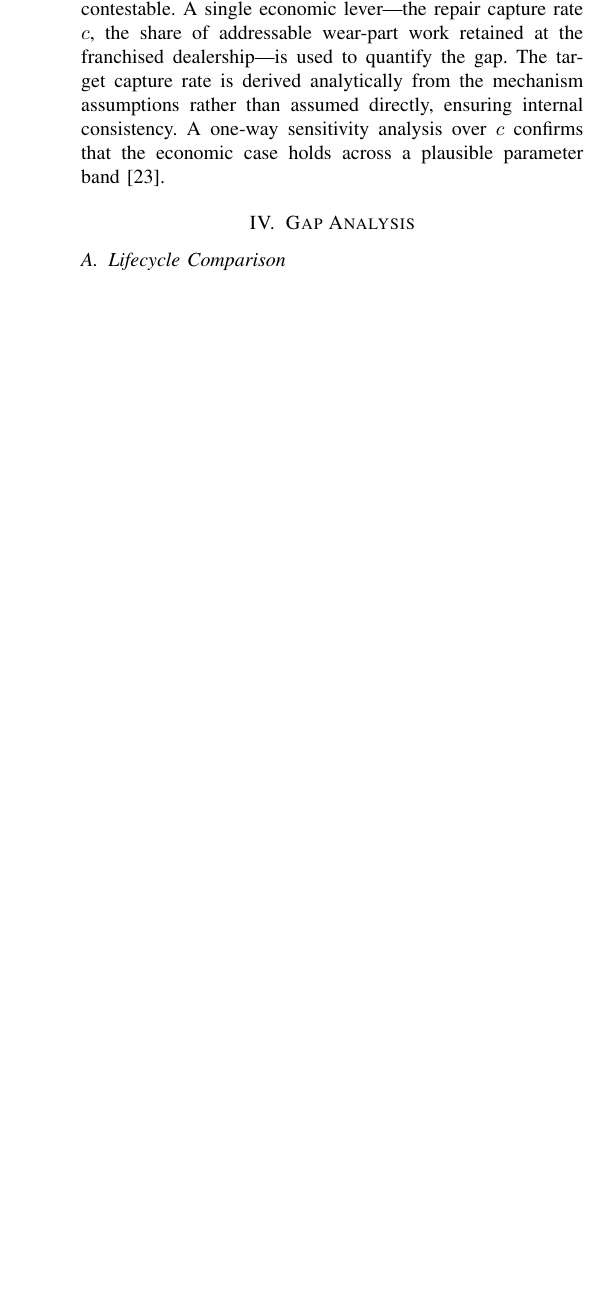
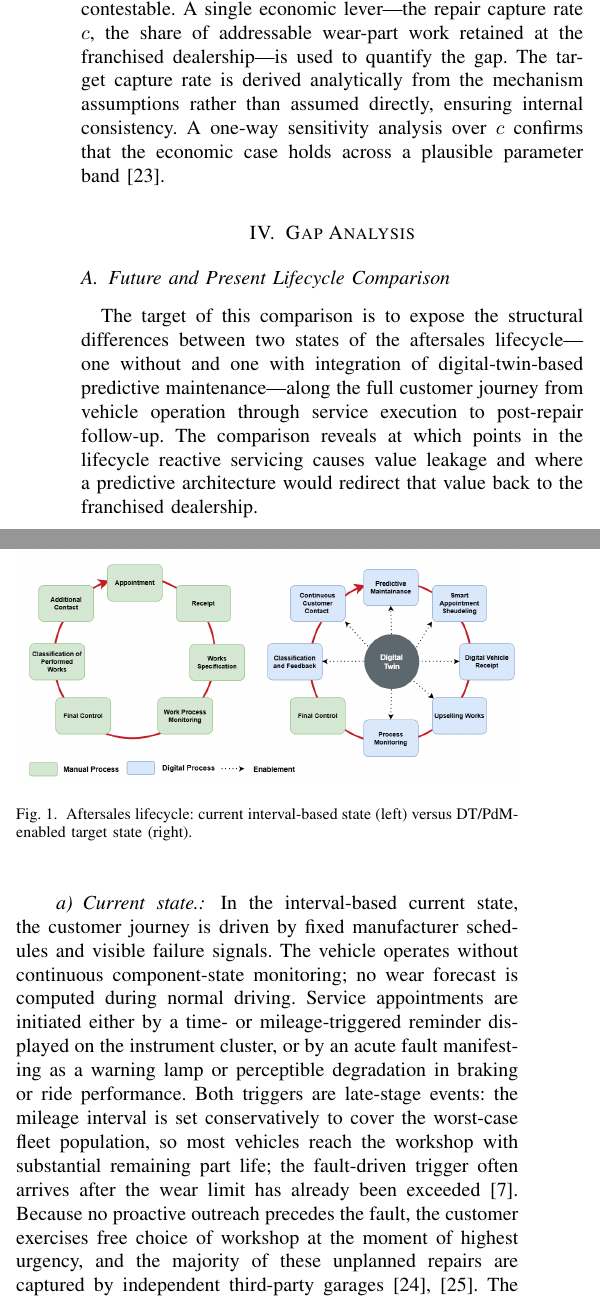
Before and after one commit to JoelRai07/Digital-Twins, a LaTeX paper (paper/paper.tex): part of one column of page 3 of 7 before the commit and two parts of the columns of page 3 of 7 after it, the two joined at a grey line, cut so that both start at the same text, the shorter picture padded with empty space. Compiled offline with pdfLaTeX; a missing font is replaced by an installed copy or a similar font; a LaTeX package or settings file that is missing is left out.

Commit message:
upd: Aftersales current state and future state of GAP Analysis

```diff
--- a/paper/paper.tex
+++ b/paper/paper.tex
@@ -193,11 +193,36 @@ across a plausible parameter band~\cite{cooper_gap_2015}.
 \section{Gap Analysis}
 % ============================================================
 
-\subsection{Lifecycle Comparison}\label{sec:lifecycle}
+\subsection{Future and Present Lifecycle Comparison}\label{sec:lifecycle}
 
 \begin{figure}[htbp]
   \centering
   \includegraphics[width=1.0\columnwidth]{../pictures/Lifecycle Aftersales}
-  \caption{Aftersales lifecycle.}
+  \caption{Aftersales lifecycle: current interval-based state (left) versus DT/PdM-enabled target state (right).}
   \label{fig:lifecycle}
 \end{figure}
+
+The target of this comparison is to expose the structural differences between
+two states of the aftersales lifecycle---one without and one with integration of
+digital-twin-based predictive maintenance---along the full customer journey
+from vehicle operation through service execution to post-repair follow-up. The
+comparison reveals at which points in the lifecycle reactive servicing causes
+value leakage and where a predictive architecture would redirect that value
+back to the franchised dealership.
+
+\paragraph{Current state.}
+In the interval-based current state, the customer journey is driven by fixed
+manufacturer schedules and visible failure signals. The vehicle operates without
+continuous component-state monitoring; no wear forecast is computed during
+normal driving. Service appointments are initiated either by a time- or
+mileage-triggered reminder displayed on the instrument cluster, or by an acute
+fault manifesting as a warning lamp or perceptible degradation in braking or
+ride performance. Both triggers are late-stage events: the mileage interval is
+set conservatively to cover the worst-case fleet population, so most vehicles
+reach the workshop with substantial remaining part life; the fault-driven trigger
+often arrives after the wear limit has already been exceeded~\cite{abougrad2026xai}.
+Because no proactive outreach precedes the fault, the customer exercises free
+choice of workshop at the moment of highest urgency, and the majority of these
+unplanned repairs are captured by independent third-party
+garages~\cite{dat2025report,mckinsey2025dealer}. The dealership's contact with
+the customer is therefore reduced to the statutory inspection cycle, limiting both
@@ -203,0 +244 @@ across a plausible parameter band~\cite{cooper_gap_2015}.
+are pre-ordered, and the workshop interaction is transformed from an unplanned,
```
Also changed, not shown: paper/paper.pdf, paper/paper.tex (20 more changed lines).
